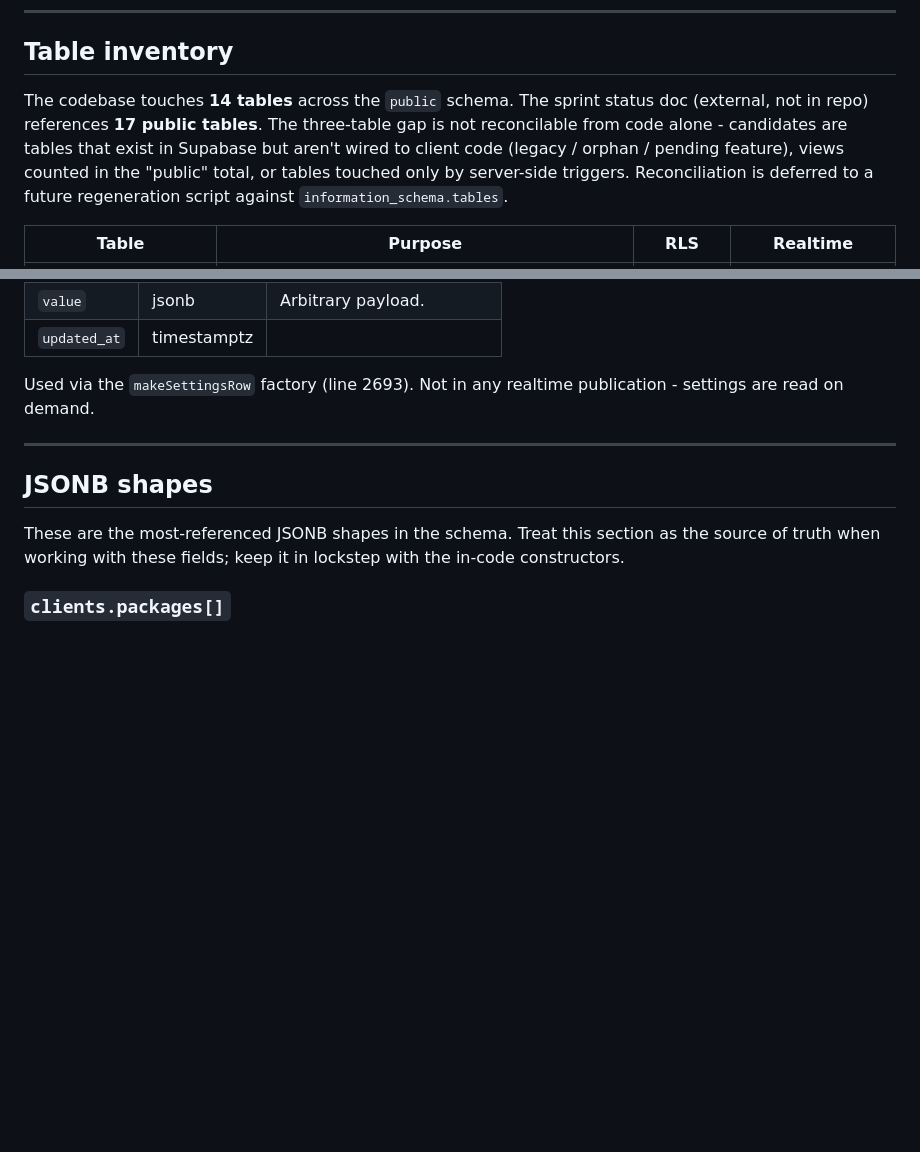
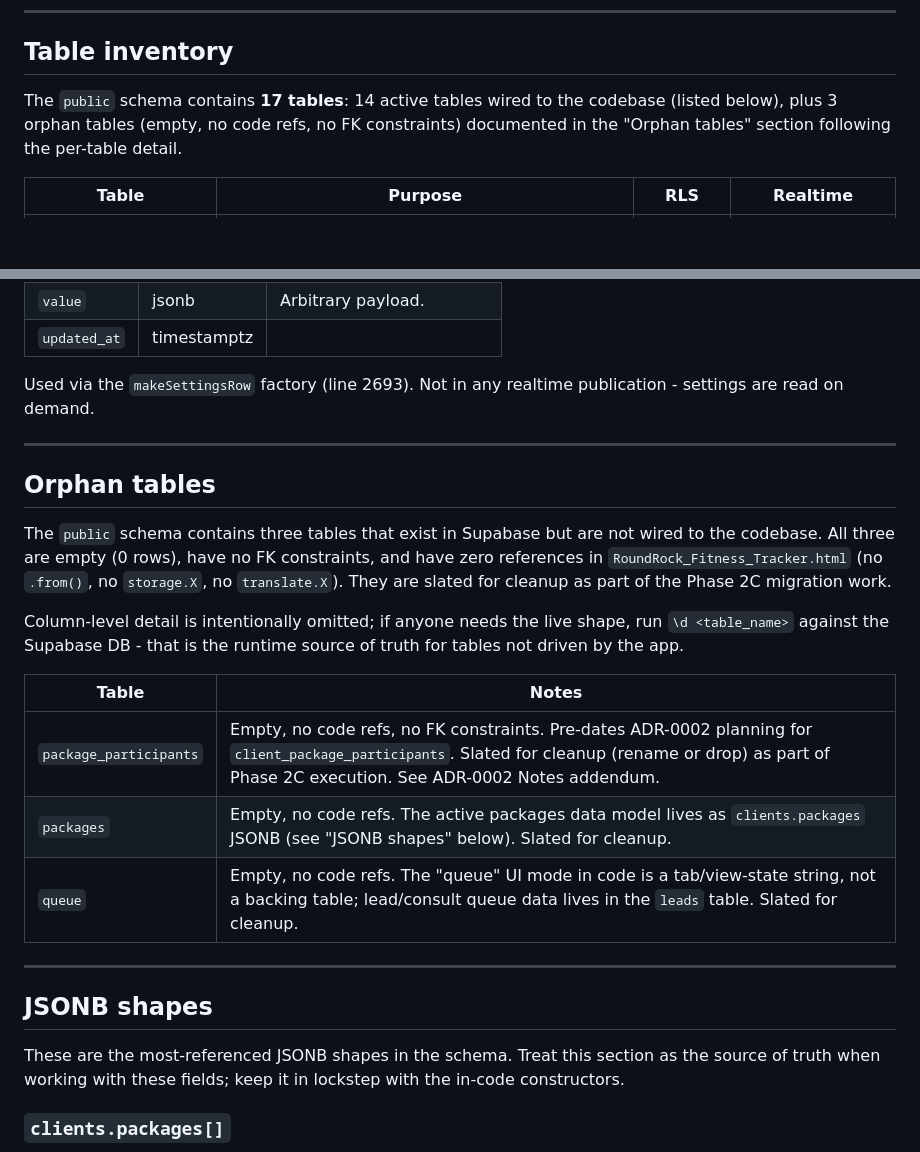
Before and after one commit to rgnmorrow33/rrpr-fitness-tracker, a Markdown page: docs/SCHEMA.md, 2 parts joined by grey strips. Drawn GitHub-style; blank space fills up the shorter version.

```diff
--- a/docs/SCHEMA.md
+++ b/docs/SCHEMA.md
@@ -26,14 +26,10 @@ commit message.
 
 ## Table inventory
 
-The codebase touches **14 tables** across the `public` schema. The
-sprint status doc (external, not in repo) references **17 public
-tables**. The three-table gap is not reconcilable from code alone -
-candidates are tables that exist in Supabase but aren't wired to
-client code (legacy / orphan / pending feature), views counted in
-the "public" total, or tables touched only by server-side triggers.
-Reconciliation is deferred to a future regeneration script against
-`information_schema.tables`.
+The `public` schema contains **17 tables**: 14 active tables wired
+to the codebase (listed below), plus 3 orphan tables (empty, no code
+refs, no FK constraints) documented in the "Orphan tables" section
+following the per-table detail.
 
 | Table | Purpose | RLS | Realtime |
 |---|---|---|---|
@@ -404,6 +400,27 @@ realtime publication - settings are read on demand.
 
 ---
 
+## Orphan tables
+
+The `public` schema contains three tables that exist in Supabase
+but are not wired to the codebase. All three are empty (0 rows),
+have no FK constraints, and have zero references in
+`RoundRock_Fitness_Tracker.html` (no `.from()`, no `storage.X`, no
+`translate.X`). They are slated for cleanup as part of the Phase 2C
+migration work.
+
+Column-level detail is intentionally omitted; if anyone needs the
+live shape, run `\d <table_name>` against the Supabase DB - that is
+the runtime source of truth for tables not driven by the app.
+
+| Table | Notes |
+|---|---|
+| `package_participants` | Empty, no code refs, no FK constraints. Pre-dates ADR-0002 planning for `client_package_participants`. Slated for cleanup (rename or drop) as part of Phase 2C execution. See ADR-0002 Notes addendum. |
+| `packages` | Empty, no code refs. The active packages data model lives as `clients.packages` JSONB (see "JSONB shapes" below). Slated for cleanup. |
+| `queue` | Empty, no code refs. The "queue" UI mode in code is a tab/view-state string, not a backing table; lead/consult queue data lives in the `leads` table. Slated for cleanup. |
+
+---
+
 ## JSONB shapes
 
 These are the most-referenced JSONB shapes in the schema. Treat
```
Also changed, not shown: docs/DECISIONS.md (+20 -1 lines).
